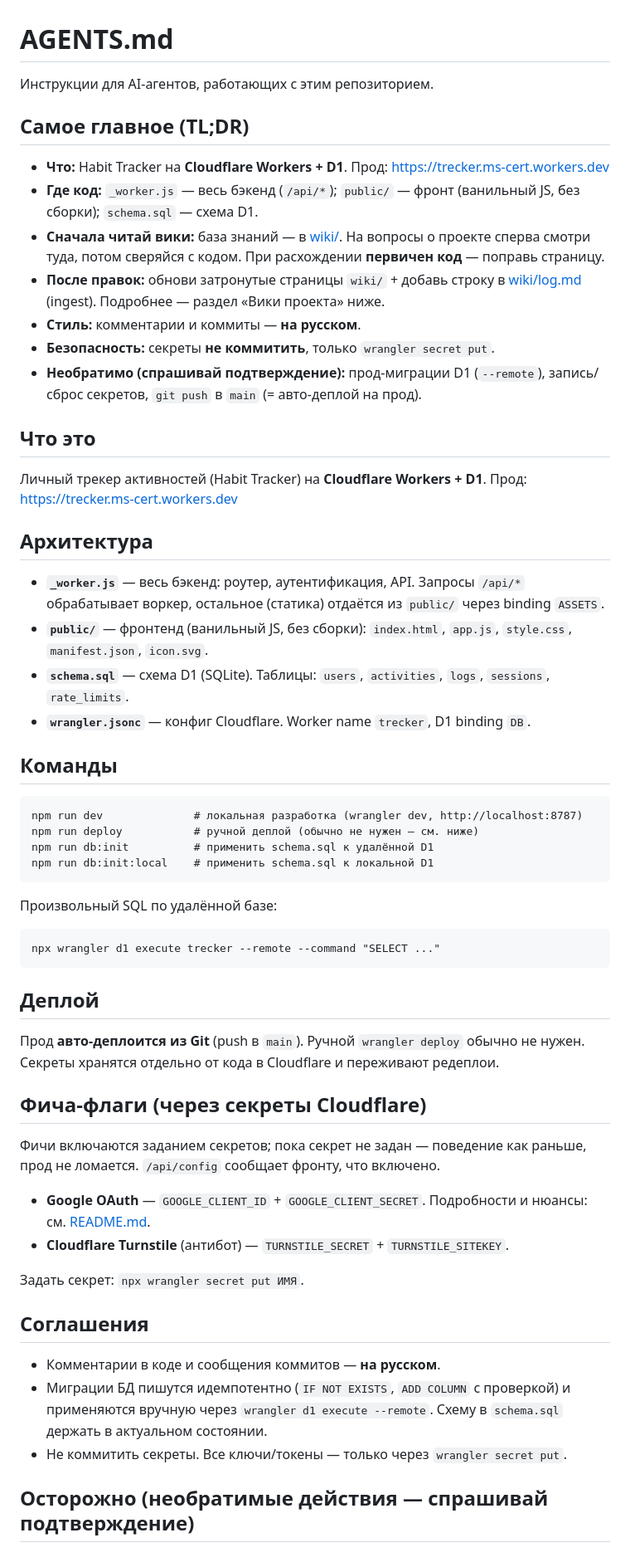
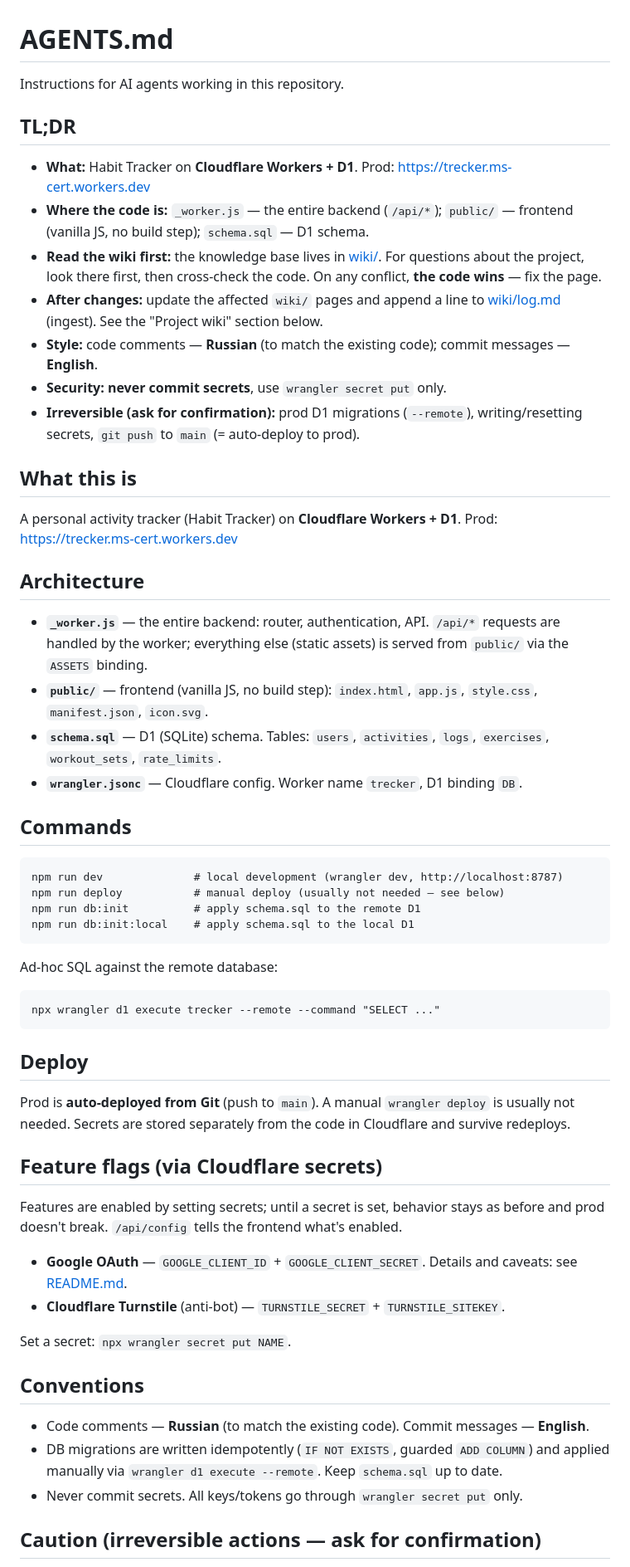
Before and after one commit to aznrz/trecker, a Markdown page: AGENTS.md, the part around one of its changes. Shown at 83% size. Drawn GitHub-style.

Commit message:
docs: translate AGENTS.md to English
Also fix the tables list (schema.sql has exercises/workout_sets, not sessions) and note the commit-message language convention (English).

Co-Authored-By: Claude Opus 4.8 (1M context) <noreply@anthropic.com>

````diff
--- a/AGENTS.md
+++ b/AGENTS.md
@@ -1,73 +1,72 @@
 # AGENTS.md
 
-Инструкции для AI-агентов, работающих с этим репозиторием.
+Instructions for AI agents working in this repository.
 
-## Самое главное (TL;DR)
+## TL;DR
 
-- **Что:** Habit Tracker на **Cloudflare Workers + D1**. Прод: https://trecker.ms-cert.workers.dev
-- **Где код:** `_worker.js` — весь бэкенд (`/api/*`); `public/` — фронт (ванильный JS, без сборки);
-  `schema.sql` — схема D1.
-- **Сначала читай вики:** база знаний — в [wiki/](wiki/index.md). На вопросы о проекте сперва
-  смотри туда, потом сверяйся с кодом. При расхождении **первичен код** — поправь страницу.
-- **После правок:** обнови затронутые страницы `wiki/` + добавь строку в [wiki/log.md](wiki/log.md)
-  (ingest). Подробнее — раздел «Вики проекта» ниже.
-- **Стиль:** комментарии и коммиты — **на русском**.
-- **Безопасность:** секреты **не коммитить**, только `wrangler secret put`.
-- **Необратимо (спрашивай подтверждение):** прод-миграции D1 (`--remote`), запись/сброс секретов,
-  `git push` в `main` (= авто-деплой на прод).
+- **What:** Habit Tracker on **Cloudflare Workers + D1**. Prod: https://trecker.ms-cert.workers.dev
+- **Where the code is:** `_worker.js` — the entire backend (`/api/*`); `public/` — frontend (vanilla JS, no build step);
+  `schema.sql` — D1 schema.
+- **Read the wiki first:** the knowledge base lives in [wiki/](wiki/index.md). For questions about the project,
+  look there first, then cross-check the code. On any conflict, **the code wins** — fix the page.
+- **After changes:** update the affected `wiki/` pages and append a line to [wiki/log.md](wiki/log.md)
+  (ingest). See the "Project wiki" section below.
+- **Style:** code comments — **Russian** (to match the existing code); commit messages — **English**.
+- **Security:** **never commit secrets**, use `wrangler secret put` only.
+- **Irreversible (ask for confirmation):** prod D1 migrations (`--remote`), writing/resetting secrets,
+  `git push` to `main` (= auto-deploy to prod).
 
-## Что это
+## What this is
 
-Личный трекер активностей (Habit Tracker) на **Cloudflare Workers + D1**.
-Прод: https://trecker.ms-cert.workers.dev
+A personal activity tracker (Habit Tracker) on **Cloudflare Workers + D1**.
+Prod: https://trecker.ms-cert.workers.dev
 
-## Архитектура
+## Architecture
 
-- **`_worker.js`** — весь бэкенд: роутер, аутентификация, API. Запросы `/api/*`
-  обрабатывает воркер, остальное (статика) отдаётся из `public/` через binding `ASSETS`.
-- **`public/`** — фронтенд (ванильный JS, без сборки): `index.html`, `app.js`,
+- **`_worker.js`** — the entire backend: router, authentication, API. `/api/*` requests
+  are handled by the worker; everything else (static assets) is served from `public/` via the `ASSETS` binding.
+- **`public/`** — frontend (vanilla JS, no build step): `index.html`, `app.js`,
   `style.css`, `manifest.json`, `icon.svg`.
-- **`schema.sql`** — схема D1 (SQLite). Таблицы: `users`, `activities`, `logs`,
-  `sessions`, `rate_limits`.
-- **`wrangler.jsonc`** — конфиг Cloudflare. Worker name `trecker`, D1 binding `DB`.
+- **`schema.sql`** — D1 (SQLite) schema. Tables: `users`, `activities`, `logs`,
+  `exercises`, `workout_sets`, `rate_limits`.
+- **`wrangler.jsonc`** — Cloudflare config. Worker name `trecker`, D1 binding `DB`.
 
-## Команды
+## Commands
 
 ```
-npm run dev              # локальная разработка (wrangler dev, http://localhost:8787)
-npm run deploy           # ручной деплой (обычно не нужен — см. ниже)
-npm run db:init          # применить schema.sql к удалённой D1
-npm run db:init:local    # применить schema.sql к локальной D1
+npm run dev              # local development (wrangler dev, http://localhost:8787)
+npm run deploy           # manual deploy (usually not needed — see below)
+npm run db:init          # apply schema.sql to the remote D1
+npm run db:init:local    # apply schema.sql to the local D1
 ```
 
-Произвольный SQL по удалённой базе:
+Ad-hoc SQL against the remote database:
 ```
 npx wrangler d1 execute trecker --remote --command "SELECT ..."
 ```
 
-## Деплой
+## Deploy
 
-Прод **авто-деплоится из Git** (push в `main`). Ручной `wrangler deploy` обычно не нужен.
-Секреты хранятся отдельно от кода в Cloudflare и переживают редеплои.
+Prod is **auto-deployed from Git** (push to `main`). A manual `wrangler deploy` is usually not needed.
+Secrets are stored separately from the code in Cloudflare and survive redeploys.
 
-## Фича-флаги (через секреты Cloudflare)
+## Feature flags (via Cloudflare secrets)
 
-Фичи включаются заданием секретов; пока секрет не задан — поведение как раньше,
-прод не ломается. `/api/config` сообщает фронту, что включено.
+Features are enabled by setting secrets; until a secret is set, behavior stays as before and
+prod doesn't break. `/api/config` tells the frontend what's enabled.
 
 - **Google OAuth** — `GOOGLE_CLIENT_ID` + `GOOGLE_CLIENT_SECRET`.
-  Подробности и нюансы: см. [README.md](README.md).
-- **Cloudflare Turnstile** (антибот) — `TURNSTILE_SECRET` + `TURNSTILE_SITEKEY`.
+  Details and caveats: see [README.md](README.md).
+- **Cloudflare Turnstile** (anti-bot) — `TURNSTILE_SECRET` + `TURNSTILE_SITEKEY`.
 
-Задать секрет: `npx wrangler secret put ИМЯ`.
+Set a secret: `npx wrangler secret put NAME`.
 
-## Соглашения
+## Conventions
 
-- Комментарии в коде и сообщения коммитов — **на русском**.
-- Миграции БД пишутся идемпотентно (`IF NOT EXISTS`, `ADD COLUMN` с проверкой) и
-  применяются вручную через `wrangler d1 execute --remote`. Схему в `schema.sql`
-  держать в актуальном состоянии.
-- Не коммитить секреты. Все ключи/токены — только через `wrangler secret put`.
+- Code comments — **Russian** (to match the existing code). Commit messages — **English**.
+- DB migrations are written idempotently (`IF NOT EXISTS`, guarded `ADD COLUMN`) and applied
+  manually via `wrangler d1 execute --remote`. Keep `schema.sql` up to date.
+- Never commit secrets. All keys/tokens go through `wrangler secret put` only.
 
-## Осторожно (необратимые действия — спрашивай подтверждение)
+## Caution (irreversible actions — ask for confirmation)
 
````
Also changed, not shown: other parts of AGENTS.md (+25 -25 lines).
